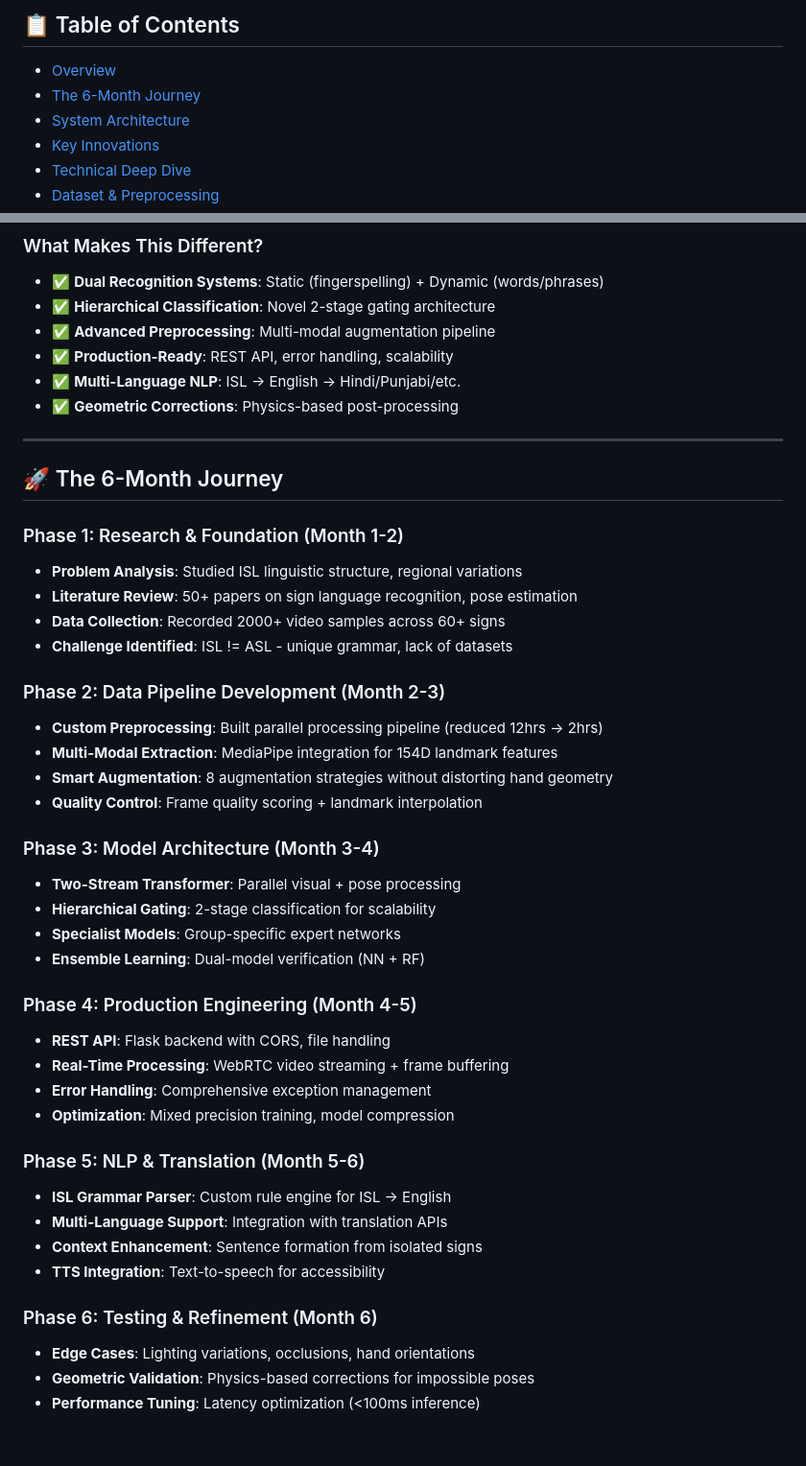
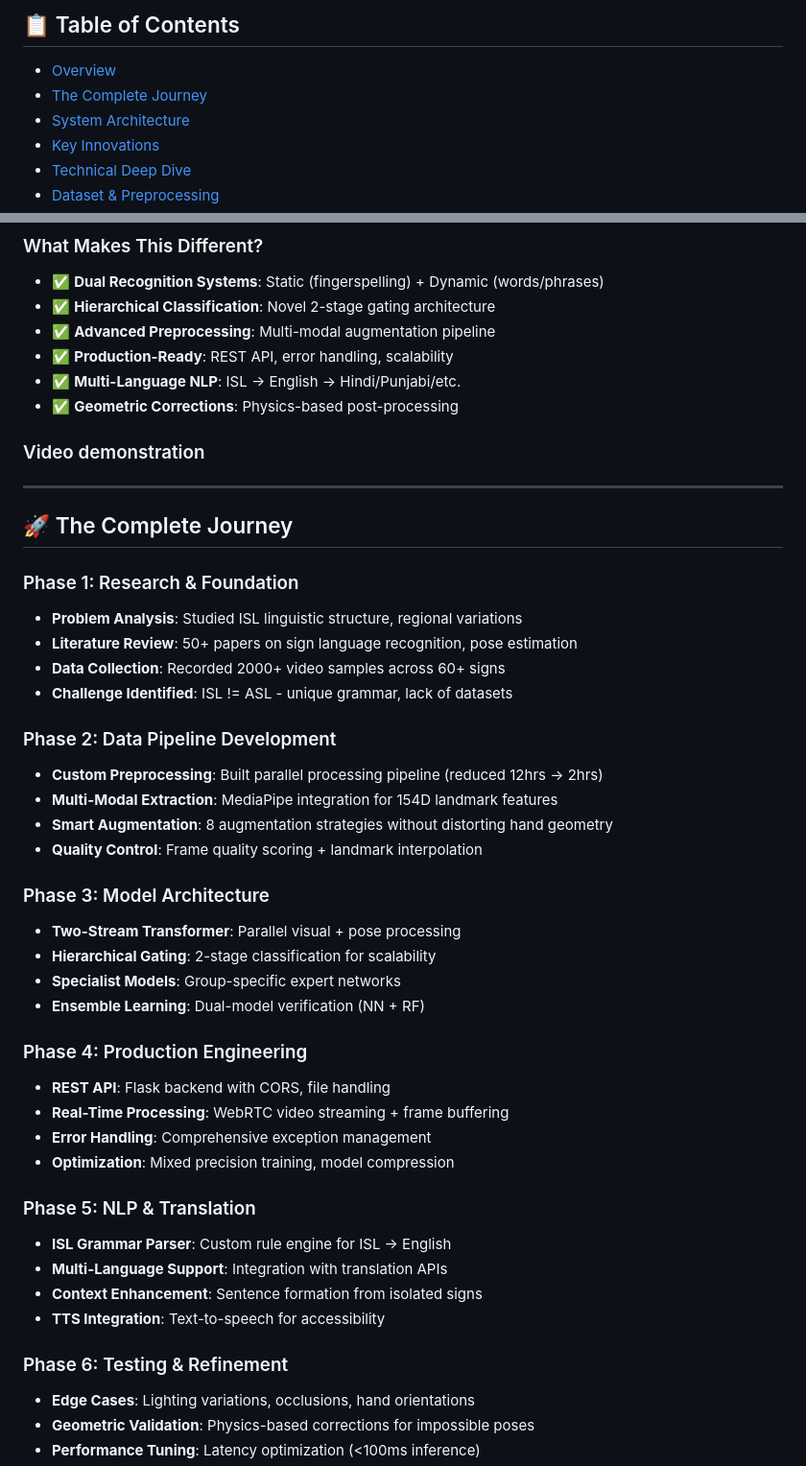
Before and after one commit to PranavAngrish/DynamicIndianSignLanguageDetection, a Markdown page: readMe.md, 2 parts joined by grey strips. Shown at 96% size. Drawn GitHub-style; blank space fills up the shorter version.

```diff
--- a/readMe.md
+++ b/readMe.md
@@ -13,7 +13,7 @@
 ## 📋 Table of Contents
 
 - [Overview](#-overview)
-- [The 6-Month Journey](#-the-6-month-journey)
+- [The Complete Journey](#-the-complete-journey)
 - [System Architecture](#-system-architecture)
 - [Key Innovations](#-key-innovations)
 - [Technical Deep Dive](#-technical-deep-dive)
@@ -42,41 +42,43 @@ This project represents a **complete end-to-end solution** for Indian Sign Langu
 - ✅ **Multi-Language NLP**: ISL → English → Hindi/Punjabi/etc.
 - ✅ **Geometric Corrections**: Physics-based post-processing
 
+### Video demonstration
+
 ---
 
-## 🚀 The 6-Month Journey
+## 🚀 The Complete Journey
 
-### Phase 1: Research & Foundation (Month 1-2)
+### Phase 1: Research & Foundation
 - **Problem Analysis**: Studied ISL linguistic structure, regional variations
 - **Literature Review**: 50+ papers on sign language recognition, pose estimation
 - **Data Collection**: Recorded 2000+ video samples across 60+ signs
 - **Challenge Identified**: ISL != ASL - unique grammar, lack of datasets
 
-### Phase 2: Data Pipeline Development (Month 2-3)
+### Phase 2: Data Pipeline Development
 - **Custom Preprocessing**: Built parallel processing pipeline (reduced 12hrs → 2hrs)
 - **Multi-Modal Extraction**: MediaPipe integration for 154D landmark features
 - **Smart Augmentation**: 8 augmentation strategies without distorting hand geometry
 - **Quality Control**: Frame quality scoring + landmark interpolation
 
-### Phase 3: Model Architecture (Month 3-4)
+### Phase 3: Model Architecture
 - **Two-Stream Transformer**: Parallel visual + pose processing
 - **Hierarchical Gating**: 2-stage classification for scalability
 - **Specialist Models**: Group-specific expert networks
 - **Ensemble Learning**: Dual-model verification (NN + RF)
 
-### Phase 4: Production Engineering (Month 4-5)
+### Phase 4: Production Engineering
 - **REST API**: Flask backend with CORS, file handling
 - **Real-Time Processing**: WebRTC video streaming + frame buffering
 - **Error Handling**: Comprehensive exception management
 - **Optimization**: Mixed precision training, model compression
 
-### Phase 5: NLP & Translation (Month 5-6)
+### Phase 5: NLP & Translation
 - **ISL Grammar Parser**: Custom rule engine for ISL → English
 - **Multi-Language Support**: Integration with translation APIs
 - **Context Enhancement**: Sentence formation from isolated signs
 - **TTS Integration**: Text-to-speech for accessibility
 
-### Phase 6: Testing & Refinement (Month 6)
+### Phase 6: Testing & Refinement
 - **Edge Cases**: Lighting variations, occlusions, hand orientations
 - **Geometric Validation**: Physics-based corrections for impossible poses
 - **Performance Tuning**: Latency optimization (<100ms inference)
```
Also changed, not shown: other parts of readMe.md (+1 -1 lines).
